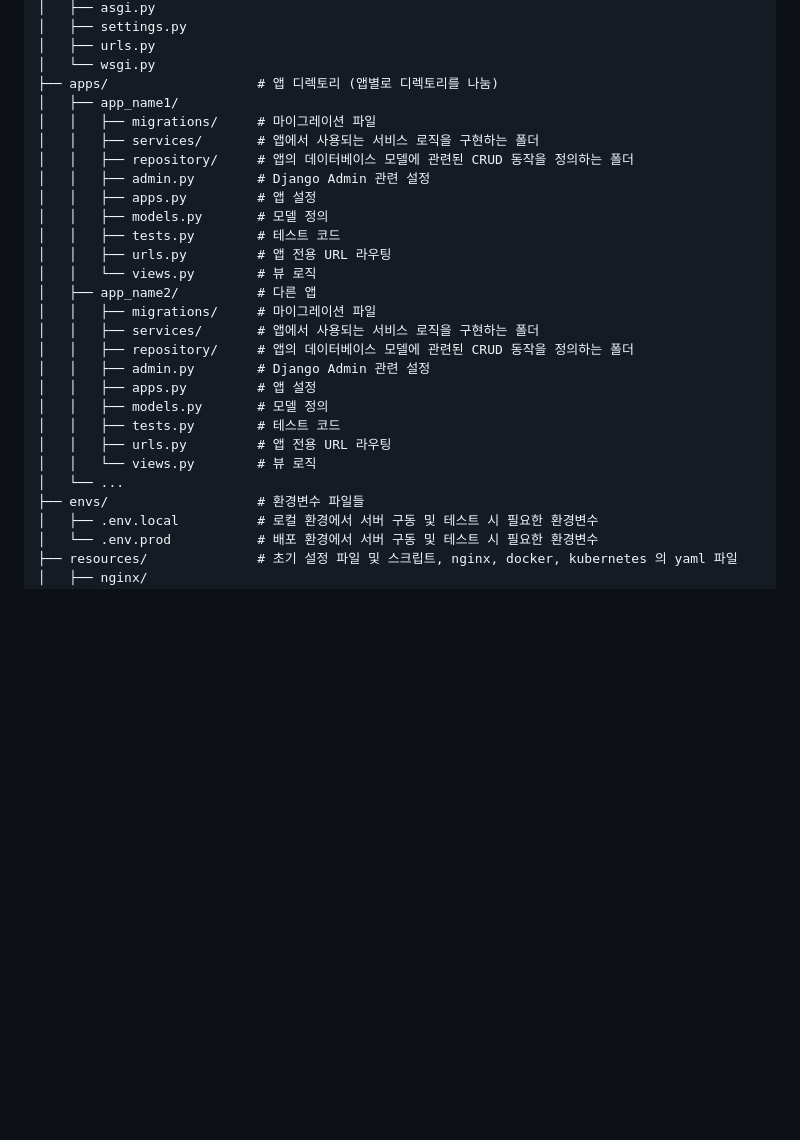
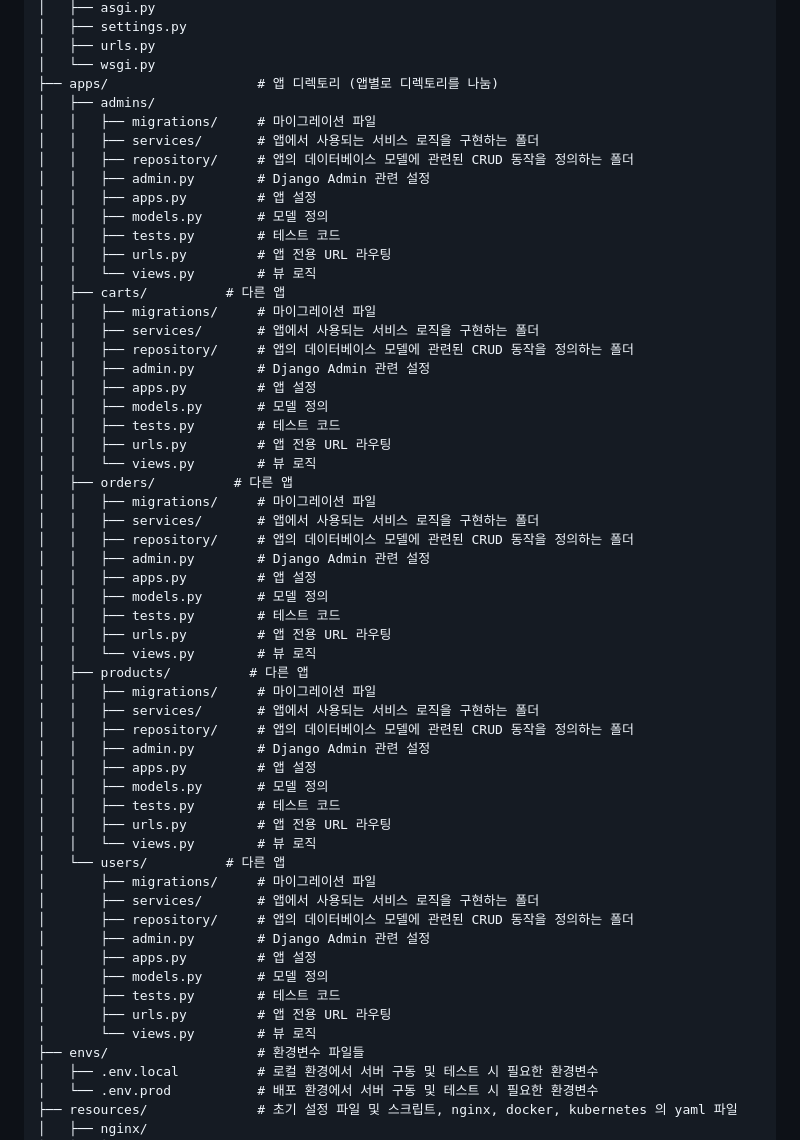
Before and after one commit to oz-main-12-team2/oz-main-be-12-team2, a Markdown page: README.md, the part around the change. Rendered like a GitHub page; blank space fills up the shorter version.

Commit message:
readme 구조 수정

```diff
--- a/README.md
+++ b/README.md
@@ -13,7 +13,7 @@ project_name/
 │   ├── urls.py
 │   └── wsgi.py
 ├── apps/                   # 앱 디렉토리 (앱별로 디렉토리를 나눔)
-│   ├── app_name1/
+│   ├── admins/
 │   │   ├── migrations/     # 마이그레이션 파일
 │   │   ├── services/       # 앱에서 사용되는 서비스 로직을 구현하는 폴더
 │   │   ├── repository/     # 앱의 데이터베이스 모델에 관련된 CRUD 동작을 정의하는 폴더
@@ -23,7 +23,7 @@ project_name/
 │   │   ├── tests.py        # 테스트 코드
 │   │   ├── urls.py         # 앱 전용 URL 라우팅
 │   │   └── views.py        # 뷰 로직
-│   ├── app_name2/          # 다른 앱
+│   ├── carts/          # 다른 앱
 │   │   ├── migrations/     # 마이그레이션 파일
 │   │   ├── services/       # 앱에서 사용되는 서비스 로직을 구현하는 폴더
 │   │   ├── repository/     # 앱의 데이터베이스 모델에 관련된 CRUD 동작을 정의하는 폴더
@@ -33,7 +33,36 @@ project_name/
 │   │   ├── tests.py        # 테스트 코드
 │   │   ├── urls.py         # 앱 전용 URL 라우팅
 │   │   └── views.py        # 뷰 로직
-│   └── ...
+│   ├── orders/          # 다른 앱
+│   │   ├── migrations/     # 마이그레이션 파일
+│   │   ├── services/       # 앱에서 사용되는 서비스 로직을 구현하는 폴더
+│   │   ├── repository/     # 앱의 데이터베이스 모델에 관련된 CRUD 동작을 정의하는 폴더
+│   │   ├── admin.py        # Django Admin 관련 설정
+│   │   ├── apps.py         # 앱 설정
+│   │   ├── models.py       # 모델 정의
+│   │   ├── tests.py        # 테스트 코드
+│   │   ├── urls.py         # 앱 전용 URL 라우팅
+│   │   └── views.py        # 뷰 로직
+│   ├── products/          # 다른 앱
+│   │   ├── migrations/     # 마이그레이션 파일
+│   │   ├── services/       # 앱에서 사용되는 서비스 로직을 구현하는 폴더
+│   │   ├── repository/     # 앱의 데이터베이스 모델에 관련된 CRUD 동작을 정의하는 폴더
+│   │   ├── admin.py        # Django Admin 관련 설정
+│   │   ├── apps.py         # 앱 설정
+│   │   ├── models.py       # 모델 정의
+│   │   ├── tests.py        # 테스트 코드
+│   │   ├── urls.py         # 앱 전용 URL 라우팅
+│   │   └── views.py        # 뷰 로직
+│   └── users/          # 다른 앱
+│       ├── migrations/     # 마이그레이션 파일
+│       ├── services/       # 앱에서 사용되는 서비스 로직을 구현하는 폴더
+│       ├── repository/     # 앱의 데이터베이스 모델에 관련된 CRUD 동작을 정의하는 폴더
+│       ├── admin.py        # Django Admin 관련 설정
+│       ├── apps.py         # 앱 설정
+│       ├── models.py       # 모델 정의
+│       ├── tests.py        # 테스트 코드
+│       ├── urls.py         # 앱 전용 URL 라우팅
+│       └── views.py        # 뷰 로직
 ├── envs/                   # 환경변수 파일들
 │   ├── .env.local          # 로컬 환경에서 서버 구동 및 테스트 시 필요한 환경변수
 │   └── .env.prod           # 배포 환경에서 서버 구동 및 테스트 시 필요한 환경변수
```
